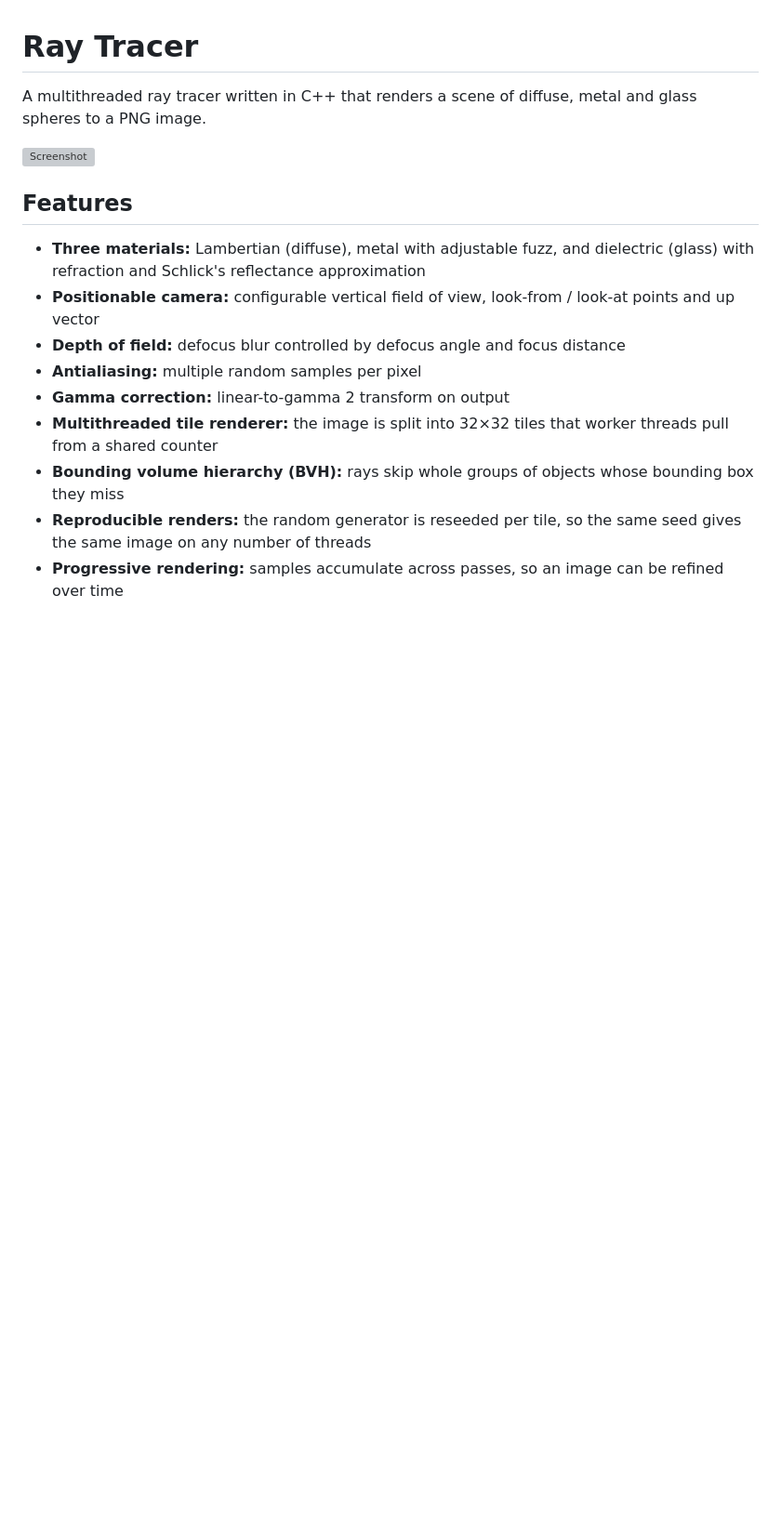
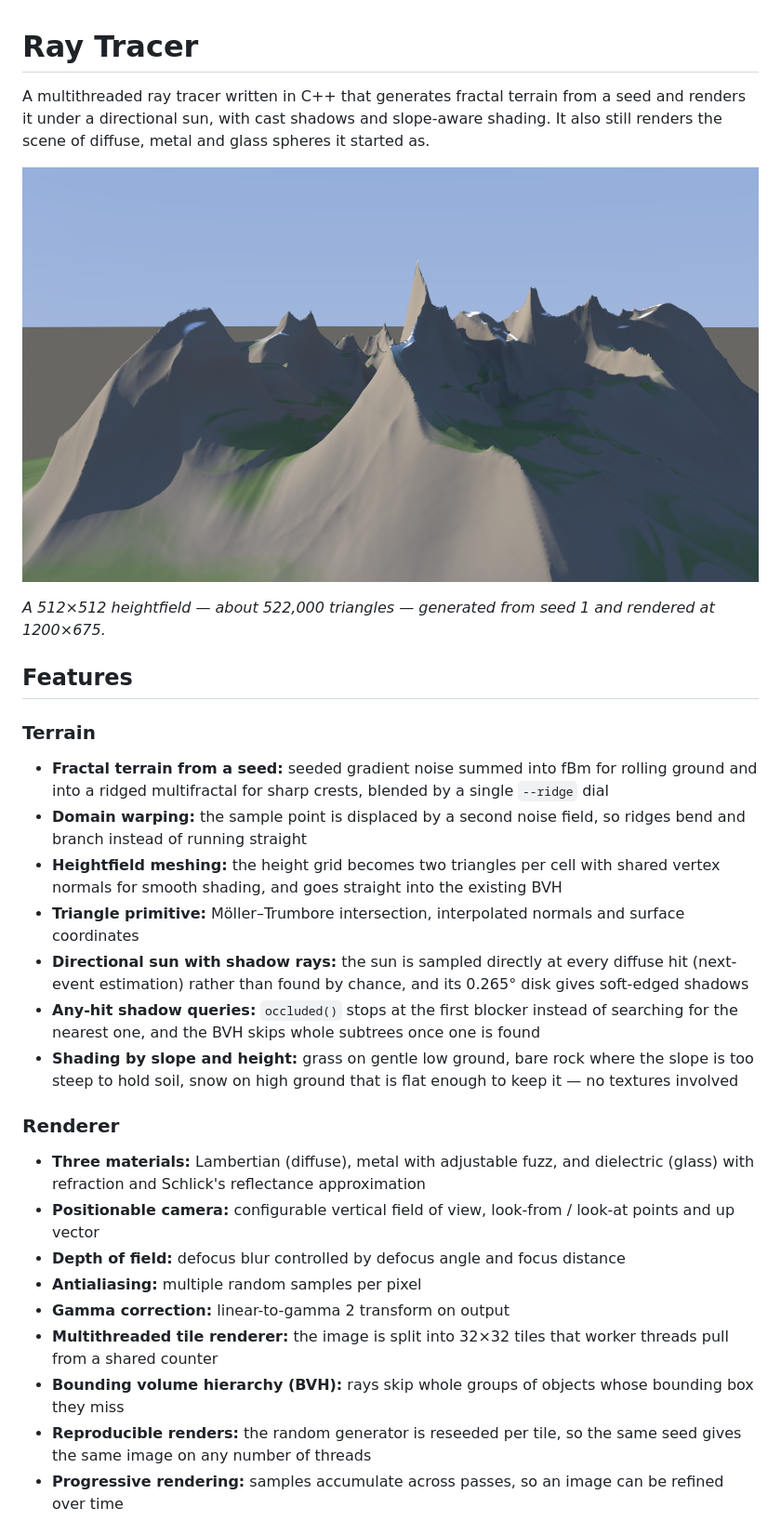
Before and after one commit to Psybernetic7/ray-tracer, a Markdown page: README.md, the part around one of its changes. Shown at 93% size. Drawn GitHub-style; pictures changed too: docs/terrain.png (added); blank space fills up the shorter version; grey boxes are pictures that could not be loaded.

```diff
--- a/README.md
+++ b/README.md
@@ -1,10 +1,26 @@
 # Ray Tracer
 
-A multithreaded ray tracer written in C++ that renders a scene of diffuse, metal and glass spheres to a PNG image.
+A multithreaded ray tracer written in C++ that generates fractal terrain from a seed and renders it
+under a directional sun, with cast shadows and slope-aware shading. It also still renders the scene
+of diffuse, metal and glass spheres it started as.
 
-![Screenshot](image.png)
+![Fractal terrain under a low sun](docs/terrain.png)
+
+*A 512×512 heightfield — about 522,000 triangles — generated from seed 1 and rendered at 1200×675.*
 
 ## Features
+
+### Terrain
+
+- **Fractal terrain from a seed:** seeded gradient noise summed into fBm for rolling ground and into a ridged multifractal for sharp crests, blended by a single `--ridge` dial
+- **Domain warping:** the sample point is displaced by a second noise field, so ridges bend and branch instead of running straight
+- **Heightfield meshing:** the height grid becomes two triangles per cell with shared vertex normals for smooth shading, and goes straight into the existing BVH
+- **Triangle primitive:** Möller–Trumbore intersection, interpolated normals and surface coordinates
+- **Directional sun with shadow rays:** the sun is sampled directly at every diffuse hit (next-event estimation) rather than found by chance, and its 0.265° disk gives soft-edged shadows
+- **Any-hit shadow queries:** `occluded()` stops at the first blocker instead of searching for the nearest one, and the BVH skips whole subtrees once one is found
+- **Shading by slope and height:** grass on gentle low ground, bare rock where the slope is too steep to hold soil, snow on high ground that is flat enough to keep it — no textures involved
+
+### Renderer
 
 - **Three materials:** Lambertian (diffuse), metal with adjustable fuzz, and dielectric (glass) with refraction and Schlick's reflectance approximation
 - **Positionable camera:** configurable vertical field of view, look-from / look-at points and up vector
```
Also changed, not shown: other parts of README.md (+69 -5 lines), 18 other files.
